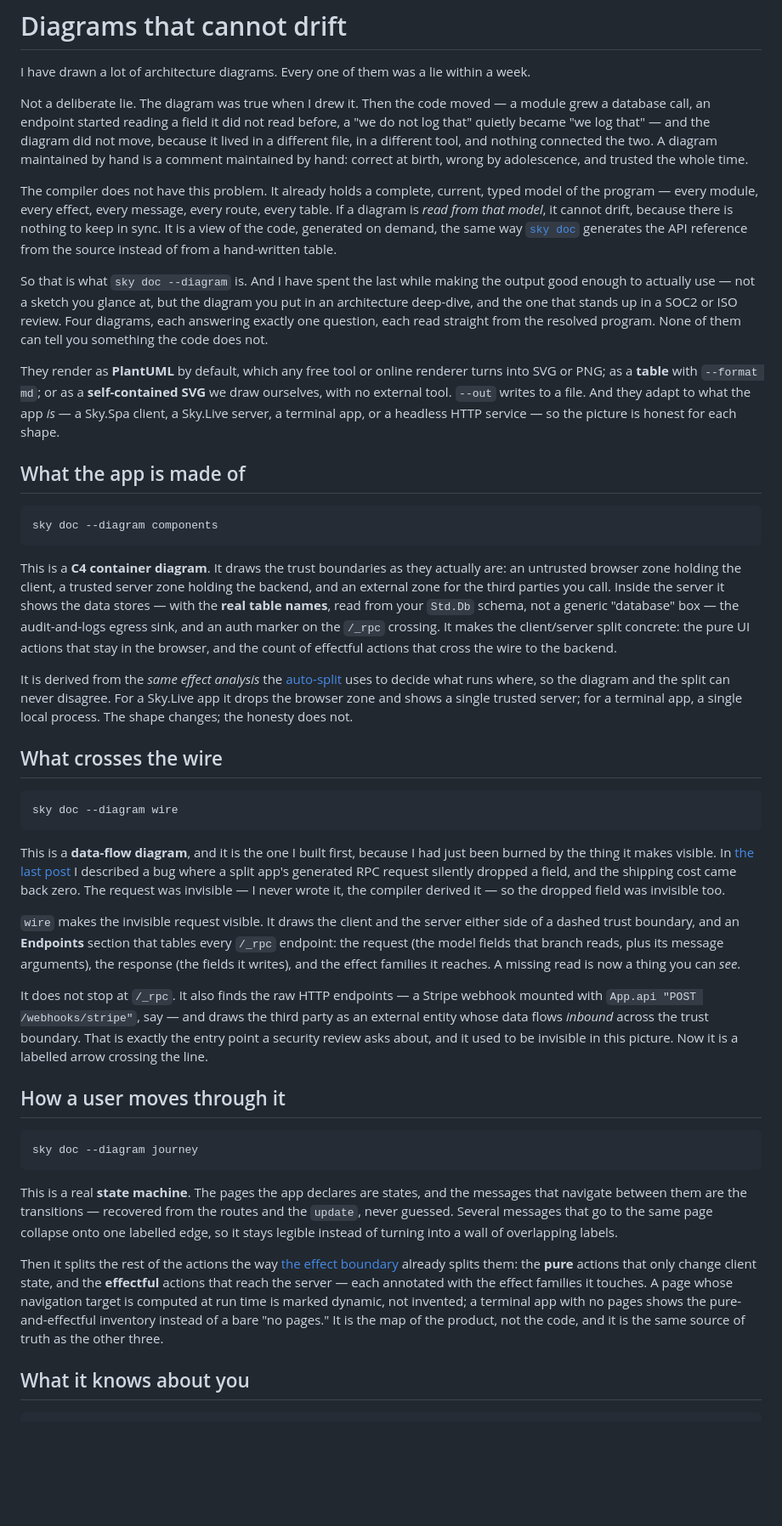
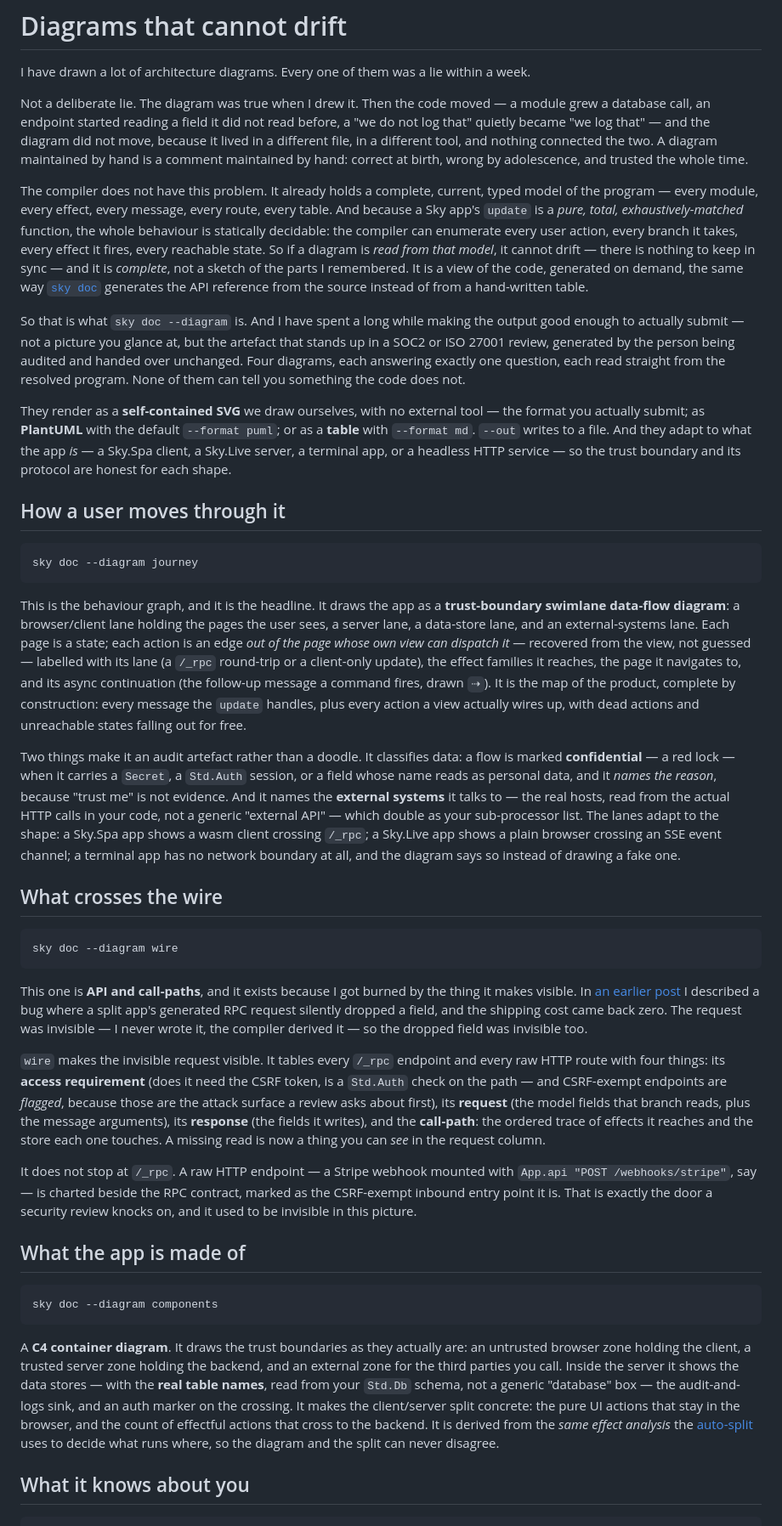
Before and after one commit to anzellai/sky-lang.org, a Markdown page: content/posts/09-diagrams-that-cannot-drift.md, the part around one of its changes. Shown at 85% size. Rendered like a GitHub page; blank space fills up the shorter version.

````diff
--- a/content/posts/09-diagrams-that-cannot-drift.md
+++ b/content/posts/09-diagrams-that-cannot-drift.md
@@ -12,11 +12,33 @@ I have drawn a lot of architecture diagrams. Every one of them was a lie within
 
 Not a deliberate lie. The diagram was true when I drew it. Then the code moved — a module grew a database call, an endpoint started reading a field it did not read before, a "we do not log that" quietly became "we log that" — and the diagram did not move, because it lived in a different file, in a different tool, and nothing connected the two. A diagram maintained by hand is a comment maintained by hand: correct at birth, wrong by adolescence, and trusted the whole time.
 
-The compiler does not have this problem. It already holds a complete, current, typed model of the program — every module, every effect, every message, every route, every table. If a diagram is *read from that model*, it cannot drift, because there is nothing to keep in sync. It is a view of the code, generated on demand, the same way [`sky doc`](/blog/if-it-compiles-it-works) generates the API reference from the source instead of from a hand-written table.
+The compiler does not have this problem. It already holds a complete, current, typed model of the program — every module, every effect, every message, every route, every table. And because a Sky app's `update` is a *pure, total, exhaustively-matched* function, the whole behaviour is statically decidable: the compiler can enumerate every user action, every branch it takes, every effect it fires, every reachable state. So if a diagram is *read from that model*, it cannot drift — there is nothing to keep in sync — and it is *complete*, not a sketch of the parts I remembered. It is a view of the code, generated on demand, the same way [`sky doc`](/blog/if-it-compiles-it-works) generates the API reference from the source instead of from a hand-written table.
 
-So that is what `sky doc --diagram` is. And I have spent the last while making the output good enough to actually use — not a sketch you glance at, but the diagram you put in an architecture deep-dive, and the one that stands up in a SOC2 or ISO review. Four diagrams, each answering exactly one question, each read straight from the resolved program. None of them can tell you something the code does not.
+So that is what `sky doc --diagram` is. And I have spent a long while making the output good enough to actually submit — not a picture you glance at, but the artefact that stands up in a SOC2 or ISO 27001 review, generated by the person being audited and handed over unchanged. Four diagrams, each answering exactly one question, each read straight from the resolved program. None of them can tell you something the code does not.
 
-They render as **PlantUML** by default, which any free tool or online renderer turns into SVG or PNG; as a **table** with `--format md`; or as a **self-contained SVG** we draw ourselves, with no external tool. `--out` writes to a file. And they adapt to what the app *is* — a Sky.Spa client, a Sky.Live server, a terminal app, or a headless HTTP service — so the picture is honest for each shape.
+They render as a **self-contained SVG** we draw ourselves, with no external tool — the format you actually submit; as **PlantUML** with the default `--format puml`; or as a **table** with `--format md`. `--out` writes to a file. And they adapt to what the app *is* — a Sky.Spa client, a Sky.Live server, a terminal app, or a headless HTTP service — so the trust boundary and its protocol are honest for each shape.
+
+## How a user moves through it
+
+```bash
+sky doc --diagram journey
+```
+
+This is the behaviour graph, and it is the headline. It draws the app as a **trust-boundary swimlane data-flow diagram**: a browser/client lane holding the pages the user sees, a server lane, a data-store lane, and an external-systems lane. Each page is a state; each action is an edge *out of the page whose own view can dispatch it* — recovered from the view, not guessed — labelled with its lane (a `/_rpc` round-trip or a client-only update), the effect families it reaches, the page it navigates to, and its async continuation (the follow-up message a command fires, drawn `⇢`). It is the map of the product, complete by construction: every message the `update` handles, plus every action a view actually wires up, with dead actions and unreachable states falling out for free.
+
+Two things make it an audit artefact rather than a doodle. It classifies data: a flow is marked **confidential** — a red lock — when it carries a `Secret`, a `Std.Auth` session, or a field whose name reads as personal data, and it *names the reason*, because "trust me" is not evidence. And it names the **external systems** it talks to — the real hosts, read from the actual HTTP calls in your code, not a generic "external API" — which double as your sub-processor list. The lanes adapt to the shape: a Sky.Spa app shows a wasm client crossing `/_rpc`; a Sky.Live app shows a plain browser crossing an SSE event channel; a terminal app has no network boundary at all, and the diagram says so instead of drawing a fake one.
+
+## What crosses the wire
+
+```bash
+sky doc --diagram wire
+```
+
+This one is **API and call-paths**, and it exists because I got burned by the thing it makes visible. In [an earlier post](/blog/the-tests-i-did-not-write) I described a bug where a split app's generated RPC request silently dropped a field, and the shipping cost came back zero. The request was invisible — I never wrote it, the compiler derived it — so the dropped field was invisible too.
+
+`wire` makes the invisible request visible. It tables every `/_rpc` endpoint and every raw HTTP route with four things: its **access requirement** (does it need the CSRF token, is a `Std.Auth` check on the path — and CSRF-exempt endpoints are *flagged*, because those are the attack surface a review asks about first), its **request** (the model fields that branch reads, plus the message arguments), its **response** (the fields it writes), and the **call-path**: the ordered trace of effects it reaches and the store each one touches. A missing read is now a thing you can *see* in the request column.
+
+It does not stop at `/_rpc`. A raw HTTP endpoint — a Stripe webhook mounted with `App.api "POST /webhooks/stripe"`, say — is charted beside the RPC contract, marked as the CSRF-exempt inbound entry point it is. That is exactly the door a security review knocks on, and it used to be invisible in this picture.
 
 ## What the app is made of
 
@@ -24,31 +46,7 @@ They render as **PlantUML** by default, which any free tool or online renderer t
 sky doc --diagram components
 ```
 
-This is a **C4 container diagram**. It draws the trust boundaries as they actually are: an untrusted browser zone holding the client, a trusted server zone holding the backend, and an external zone for the third parties you call. Inside the server it shows the data stores — with the **real table names**, read from your `Std.Db` schema, not a generic "database" box — the audit-and-logs egress sink, and an auth marker on the `/_rpc` crossing. It makes the client/server split concrete: the pure UI actions that stay in the browser, and the count of effectful actions that cross the wire to the backend.
-
-It is derived from the *same effect analysis* the [auto-split](/blog/sky-spa-one-language-every-platform) uses to decide what runs where, so the diagram and the split can never disagree. For a Sky.Live app it drops the browser zone and shows a single trusted server; for a terminal app, a single local process. The shape changes; the honesty does not.
-
-## What crosses the wire
-
-```bash
-sky doc --diagram wire
-```
-
-This is a **data-flow diagram**, and it is the one I built first, because I had just been burned by the thing it makes visible. In [the last post](/blog/the-tests-i-did-not-write) I described a bug where a split app's generated RPC request silently dropped a field, and the shipping cost came back zero. The request was invisible — I never wrote it, the compiler derived it — so the dropped field was invisible too.
-
-`wire` makes the invisible request visible. It draws the client and the server either side of a dashed trust boundary, and an **Endpoints** section that tables every `/_rpc` endpoint: the request (the model fields that branch reads, plus its message arguments), the response (the fields it writes), and the effect families it reaches. A missing read is now a thing you can *see*.
-
-It does not stop at `/_rpc`. It also finds the raw HTTP endpoints — a Stripe webhook mounted with `App.api "POST /webhooks/stripe"`, say — and draws the third party as an external entity whose data flows *inbound* across the trust boundary. That is exactly the entry point a security review asks about, and it used to be invisible in this picture. Now it is a labelled arrow crossing the line.
-
-## How a user moves through it
-
-```bash
-sky doc --diagram journey
-```
-
-This is a real **state machine**. The pages the app declares are states, and the messages that navigate between them are the transitions — recovered from the routes and the `update`, never guessed. Several messages that go to the same page collapse onto one labelled edge, so it stays legible instead of turning into a wall of overlapping labels.
-
-Then it splits the rest of the actions the way [the effect boundary](/blog/if-it-compiles-it-works) already splits them: the **pure** actions that only change client state, and the **effectful** actions that reach the server — each annotated with the effect families it touches. A page whose navigation target is computed at run time is marked dynamic, not invented; a terminal app with no pages shows the pure-and-effectful inventory instead of a bare "no pages." It is the map of the product, not the code, and it is the same source of truth as the other three.
+A **C4 container diagram**. It draws the trust boundaries as they actually are: an untrusted browser zone holding the client, a trusted server zone holding the backend, and an external zone for the third parties you call. Inside the server it shows the data stores — with the **real table names**, read from your `Std.Db` schema, not a generic "database" box — the audit-and-logs sink, and an auth marker on the crossing. It makes the client/server split concrete: the pure UI actions that stay in the browser, and the count of effectful actions that cross to the backend. It is derived from the *same effect analysis* the [auto-split](/blog/sky-spa-one-language-every-platform) uses to decide what runs where, so the diagram and the split can never disagree.
 
 ## What it knows about you
 
````
Also changed, not shown: other parts of content/posts/09-diagrams-that-cannot-drift.md (+17 -7 lines), content/posts/11-the-api-spec-i-did-not-write.md (added, +47 -0 lines).
